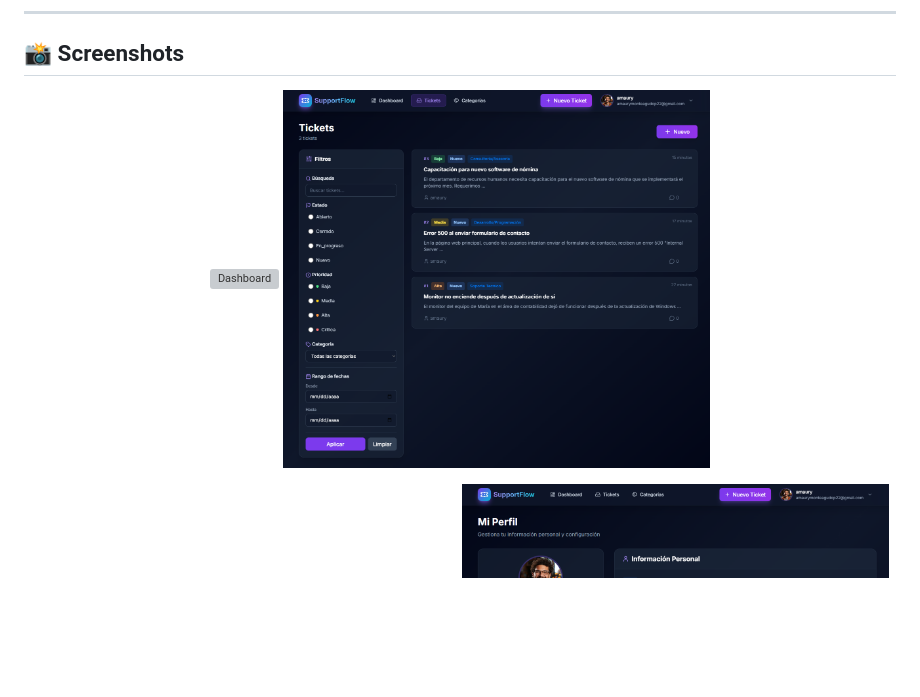
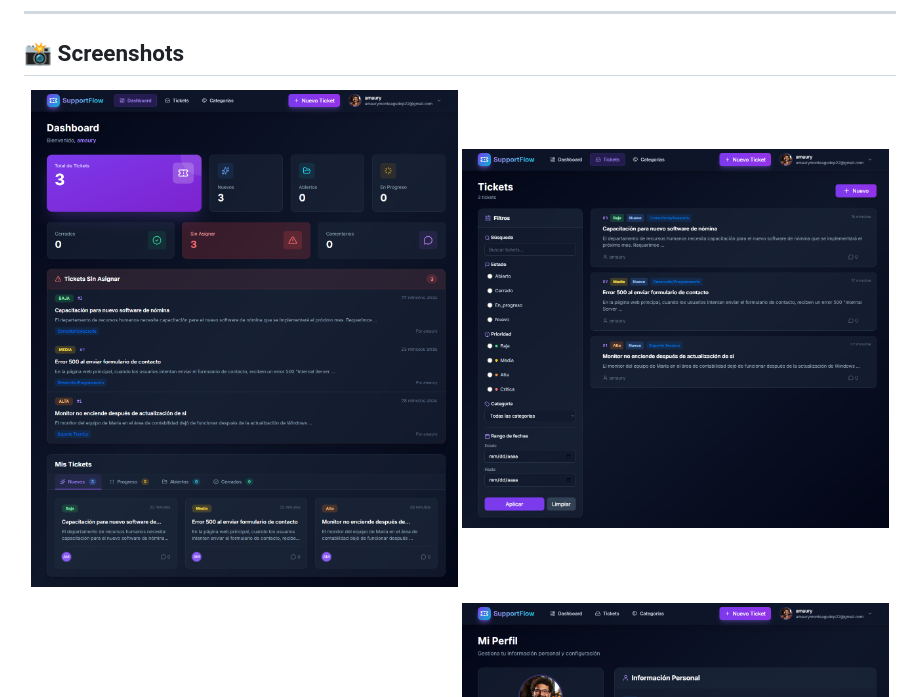
Before and after one commit to MauRyze22/supportFlow, a Markdown page: README.md, the part around the change. Rendered like a GitHub page; blank space fills up the shorter version; grey boxes are pictures that could not be loaded.

Commit message:
Fix screenshot filename case in README.md

```diff
--- a/README.md
+++ b/README.md
@@ -13,7 +13,7 @@
 ## 📸 Screenshots
 
 <p align="center">
-  <img src="screenshots/dashboard.png" alt="Dashboard" width="49%">
+  <img src="screenshots/Dashboard.png" alt="Dashboard" width="49%">
   <img src="screenshots/Tickets_List.png" alt="Lista de Tickets" width="49%">
 </p>
 <p align="center">
```
